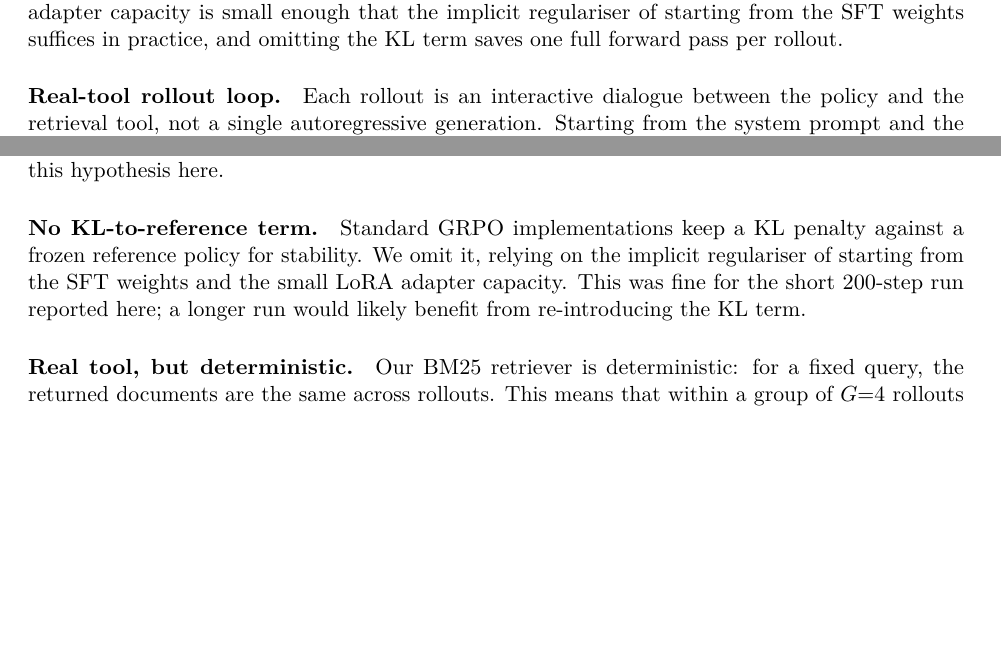
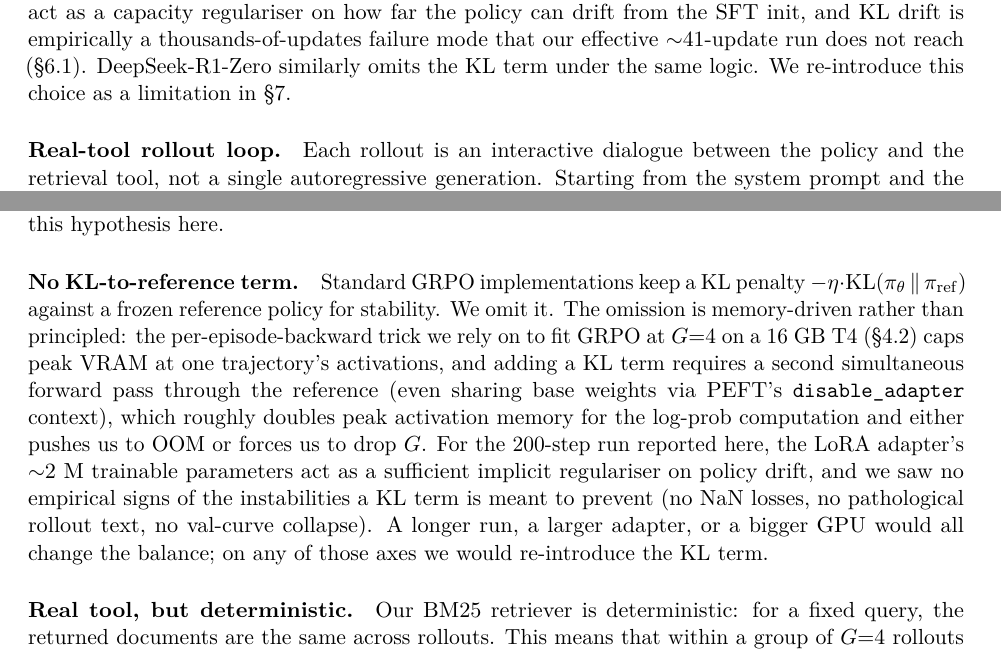
Before and after one commit to 202520030411/Research_Agent_RL, a LaTeX paper (report/main.tex): two parts of pages 5 and 14 of 15 before the commit and two parts of pages 6 and 14 of 16 after it, joined at a grey line, cut at the place of the change, the shorter picture padded with empty space. Compiled offline with pdfLaTeX.

Commit message:
add memory-driven justification for omitting KL term (sec 5.2 + sec 8)

```diff
--- a/report/main.tex
+++ b/report/main.tex
@@ -376,8 +376,3 @@
 the user message, and the \texttt{Observation: \ldots} lines injected
 by the tool. We identify $\mathcal{G}$ at loss-computation time using
 the tokenizer's \texttt{offset\_mapping} and the recorded per-turn
-character spans, exactly as in SFT. We do not use a KL penalty against
-a frozen reference model; the LoRA adapter capacity is small enough
-that the implicit regulariser of starting from the SFT weights suffices
-in practice, and omitting the KL term saves one full forward pass per
-rollout.
@@ -384,3 +402,10 @@
+against $\sim$500~M frozen base already act as a capacity
+regulariser on how far the policy can drift from the SFT init, and
+KL drift is empirically a thousands-of-updates failure mode that
+our effective $\sim$41-update run does not reach
+(§\ref{sec:what-grpo-learned}). DeepSeek-R1-Zero similarly omits
+the KL term under the same logic. We re-introduce this choice as a
+limitation in §\ref{sec:limitations}.
 
 \paragraph{Real-tool rollout loop.}
 Each rollout is an interactive dialogue between the policy and the
@@ -950,12 +975,24 @@
 here.
 
 \paragraph{No KL-to-reference term.}
-Standard GRPO implementations keep a KL penalty against a frozen
-reference policy for stability. We omit it, relying on the implicit
-regulariser of starting from the SFT weights and the small LoRA
-adapter capacity. This was fine for the short 200-step run reported
-here; a longer run would likely benefit from re-introducing the KL
-term.
+Standard GRPO implementations keep a KL penalty
+$-\eta \cdot \mathrm{KL}(\pi_\theta \,\|\, \pi_\mathrm{ref})$ against
+a frozen reference policy for stability. We omit it. The omission
+is memory-driven rather than principled: the per-episode-backward
+trick we rely on to fit GRPO at $G{=}4$ on a 16~GB T4
+(§\ref{sec:grpo}) caps peak VRAM at one trajectory's activations,
+and adding a KL term requires a second simultaneous forward pass
+through the reference (even sharing base weights via PEFT's
+\texttt{disable\_adapter} context), which roughly doubles peak
+activation memory for the log-prob computation and either pushes
+us to OOM or forces us to drop $G$. For the 200-step run reported
+here, the LoRA adapter's $\sim$2~M trainable parameters act as a
+sufficient implicit regulariser on policy drift, and we saw no
+empirical signs of the instabilities a KL term is meant to prevent
+(no NaN losses, no pathological rollout text, no val-curve
+collapse). A longer run, a larger adapter, or a bigger GPU would
+all change the balance; on any of those axes we would re-introduce
+the KL term.
 
 \paragraph{Real tool, but deterministic.}
 Our BM25 retriever is deterministic: for a fixed query, the
```
Also changed, not shown: report/main.pdf, report/main.tex (23 more changed lines).
